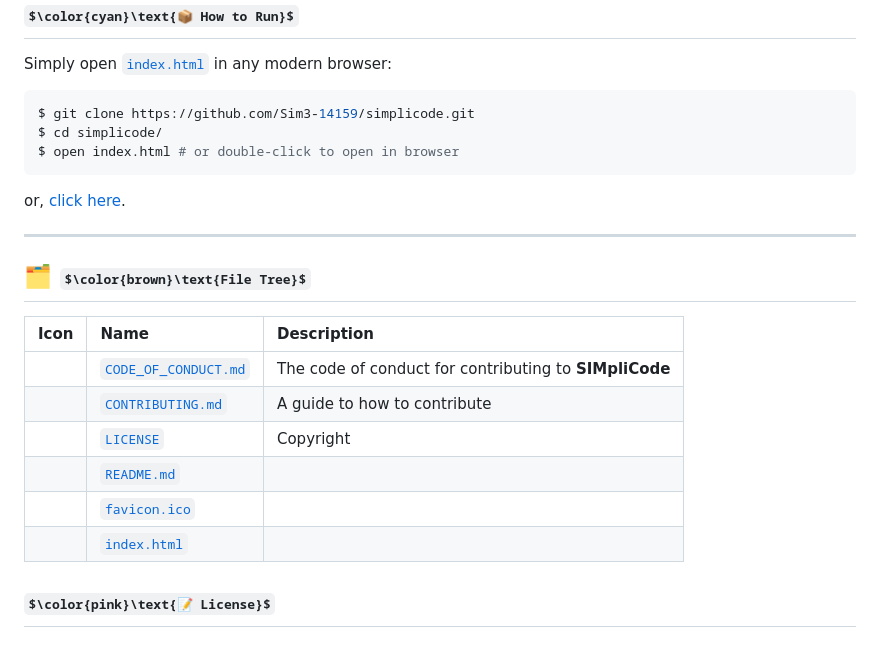
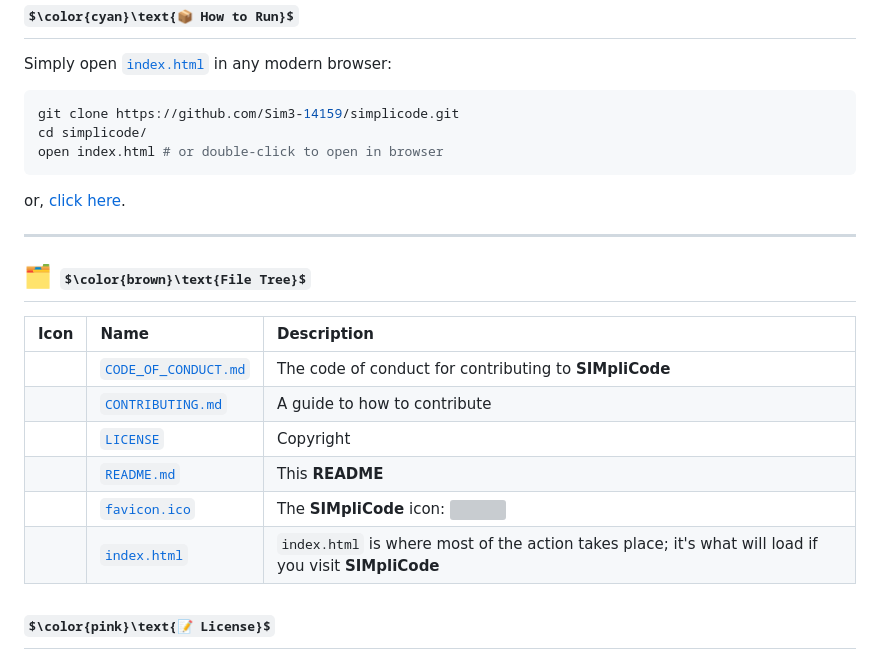
Before and after one commit to Sim3-14159/simplicode, a Markdown page: README.md, the part around the change printed below. Rendered like a GitHub page; badges without logos; some formulas as TeX source; grey boxes are pictures that could not be loaded.

````diff
--- a/README.md
+++ b/README.md
@@ -103,9 +106,9 @@ $\color{orange}\text{CDN Assets:}$
 
 Simply open [`index.html`](index.html) in any modern browser:
 ```bash
-$ git clone https://github.com/Sim3-14159/simplicode.git
-$ cd simplicode/
-$ open index.html # or double-click to open in browser
+git clone https://github.com/Sim3-14159/simplicode.git
+cd simplicode/
+open index.html # or double-click to open in browser
 ```
 or, [click here](https://Sim3-14159.github.io/simplicode).
 
@@ -118,9 +121,9 @@ or, [click here](https://Sim3-14159.github.io/simplicode).
 | ![](https://img.shields.io/badge/_-ffffff?style=flat&logo=markdown&logoColor=yellow) | [`CODE_OF_CONDUCT.md`](CODE_OF_CONDUCT.md) | The code of conduct for contributing to **SIMpliCode** |
 | ![](https://img.shields.io/badge/_-ffffff?style=flat&logo=markdown&logoColor=yellow) | [`CONTRIBUTING.md`](CONTRIBUTING.md) | A guide to how to contribute |
 | ![](https://img.shields.io/badge/_-ffffff?style=flat&logo=readme&logoColor=green) | [`LICENSE`](LICENSE) | Copyright |
-| ![](https://img.shields.io/badge/_-ffffff?style=flat&logo=readme) | [`README.md`](README.md) |  |
-| ![](https://img.shields.io/badge/_-ffffff?style=flat&logo=icon) | [`favicon.ico`](favicon.ico) | |
-| ![](https://img.shields.io/badge/_-ffffff?style=flat&logo=html5) | [`index.html`](index.html) | |
+| ![](https://img.shields.io/badge/_-ffffff?style=flat&logo=readme) | [`README.md`](README.md) | This **README** |
+| ![](https://img.shields.io/badge/_-ffffff?style=flat&logo=icon) | [`favicon.ico`](favicon.ico) | The **SIMpliCode** icon: <img src="./favicon.ico" height="20"> |
+| ![](https://img.shields.io/badge/_-ffffff?style=flat&logo=html5) | [`index.html`](index.html) | `index.html` is where most of the action takes place; it's what will load if you visit **SIMpliCode** |
 
 <h2 id="license"> $\color{pink}\text{📝 License}$ </h2>
 
````
Also changed, not shown: other parts of README.md (+7 -4 lines).
